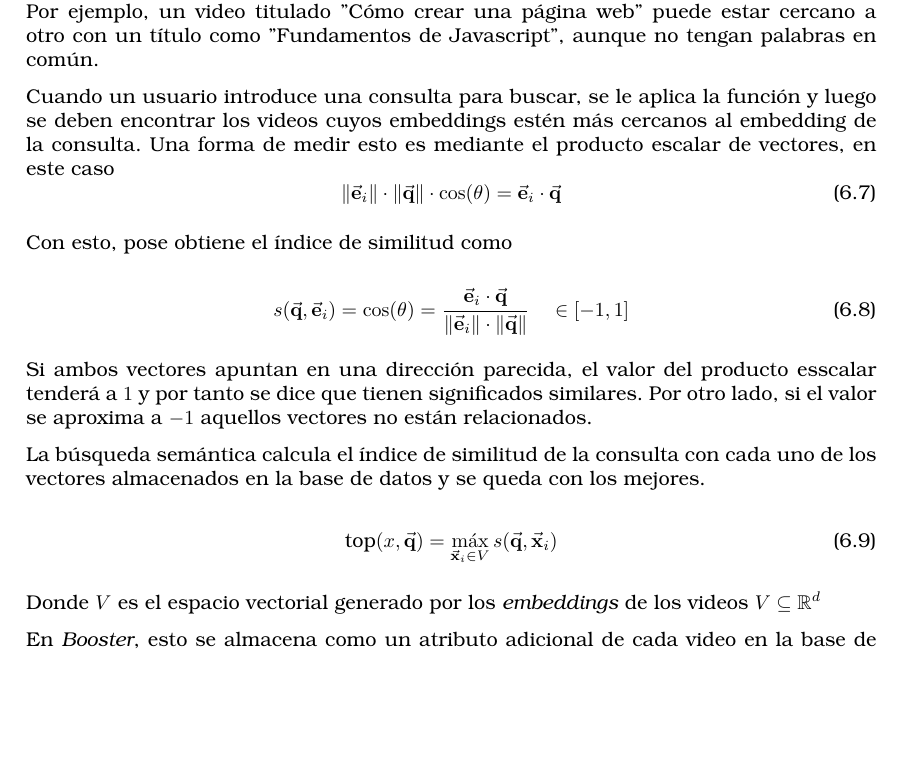
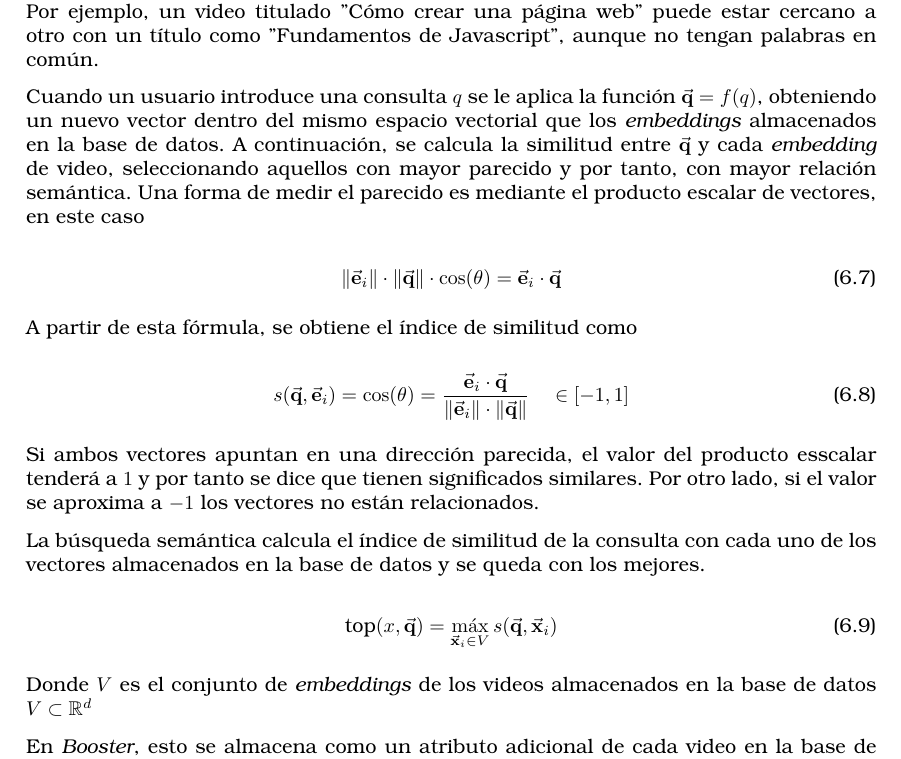
Before and after one commit to SamC4r/tEfEgE, a LaTeX thesis (thesis/tfg_latex_etsiinf-2023.06.01/tfg_etsiinf_SamuelCaraballoChichiraldi.tex, which reads thesis/tfg_latex_etsiinf-2023.06.01/secciones/diseno-arquitectura.tex): part of page 152 of 167, cut so that both start at the same text, the shorter picture padded with empty space. Compiled offline with pdfLaTeX.

Commit message:
ah bueno

```diff
--- a/thesis/tfg_latex_etsiinf-2023.06.01/secciones/diseno-arquitectura.tex
+++ b/thesis/tfg_latex_etsiinf-2023.06.01/secciones/diseno-arquitectura.tex
@@ -1950,18 +1950,19 @@ $ \vec{\mathbf{e}}_i$, es un vector de muchas dimensiones $d$ donde cada una rep
 
 De esta forma, videos con títulos y descripciones similares quedan posicionados cerca. Por ejemplo, un video titulado ''Cómo crear una página web'' puede estar cercano a otro con un título como ''Fundamentos de Javascript'', aunque no tengan palabras en común.
 
-Cuando un usuario introduce una consulta para buscar, se le aplica la función y luego se deben encontrar los videos cuyos embeddings estén más cercanos al embedding de la consulta. Una forma de medir esto es mediante el producto escalar de vectores, en este caso
+Cuando un usuario introduce una consulta $q$ se le aplica la función $\vec{\mathbf{q}} = f(q)$, obteniendo un nuevo vector dentro del mismo espacio vectorial que los \textit{embeddings} almacenados en la base de datos. A continuación, se calcula la similitud entre $\vec{\mathbf{q}}$ y cada \textit{embedding} de video, seleccionando aquellos con mayor parecido y por tanto, con  mayor relación semántica. Una forma de medir el parecido es mediante el producto escalar de vectores, en este caso
+
 \begin{equation}
     \Vert \vec{\mathbf{e}}_i \Vert \cdot \Vert \vec{\mathbf{q}} \Vert \cdot \cos(\theta)  = \vec{\mathbf{e}}_i \cdot \vec{\mathbf{q}}
 \end{equation}
 
-Con esto, pose obtiene el índice de similitud como
+A partir de esta fórmula, se obtiene el índice de similitud como
 
 \begin{equation}
     s( \vec{\mathbf{q}} ,\vec{\mathbf{e}}_i) = \cos (\theta ) = \frac{\vec{\mathbf{e}}_i \cdot \vec{\mathbf{q}} }{\Vert \vec{\mathbf{e}}_i \Vert \cdot \Vert \vec{\mathbf{q}} \Vert}  \quad  \in  [-1,1]
 \end{equation}
 
-Si ambos vectores apuntan en una dirección parecida, el valor del producto esscalar tenderá a $1$ y por tanto se dice que tienen significados similares. Por otro lado, si el valor se aproxima a $-1$ aquellos vectores no están relacionados.
+Si ambos vectores apuntan en una dirección parecida, el valor del producto esscalar tenderá a $1$ y por tanto se dice que tienen significados similares. Por otro lado, si el valor se aproxima a $-1$ los vectores no están relacionados.
 
 La búsqueda semántica calcula el índice de similitud de la consulta con cada uno de los vectores almacenados en la base de datos y se queda con los mejores.
 
@@ -1969,7 +1970,7 @@ La búsqueda semántica calcula el índice de similitud de la consulta con cada
     \text{top}(x,\vec{\mathbf{q}}) = \max _{\vec{\mathbf{x}}_i \in V } s(\vec{\mathbf{q}},\vec{\mathbf{x}}_i)
 \end{equation}
 
-Donde $V$ es el espacio vectorial generado por los \textit{embeddings} de los videos $V \subseteq \mathbb{R} ^ d $
+Donde $V$ es el conjunto de \textit{embeddings} de los videos almacenados en la base de datos $V \subset \mathbb{R} ^ d $
 
 En \textit{Booster}, esto se almacena como un atributo adicional de cada video en la base de datos de tipo vector y con una dimensión de 1536, debido al modelo de \textit{embeddings} utilizado \footnote{OpenAI text-embedding-ada-002}. Esto implica que cada vez que se actualiza el título o la descripción, se debe reconstruir el vector representado por este video.
 
```
Also changed, not shown: 5 other files.
